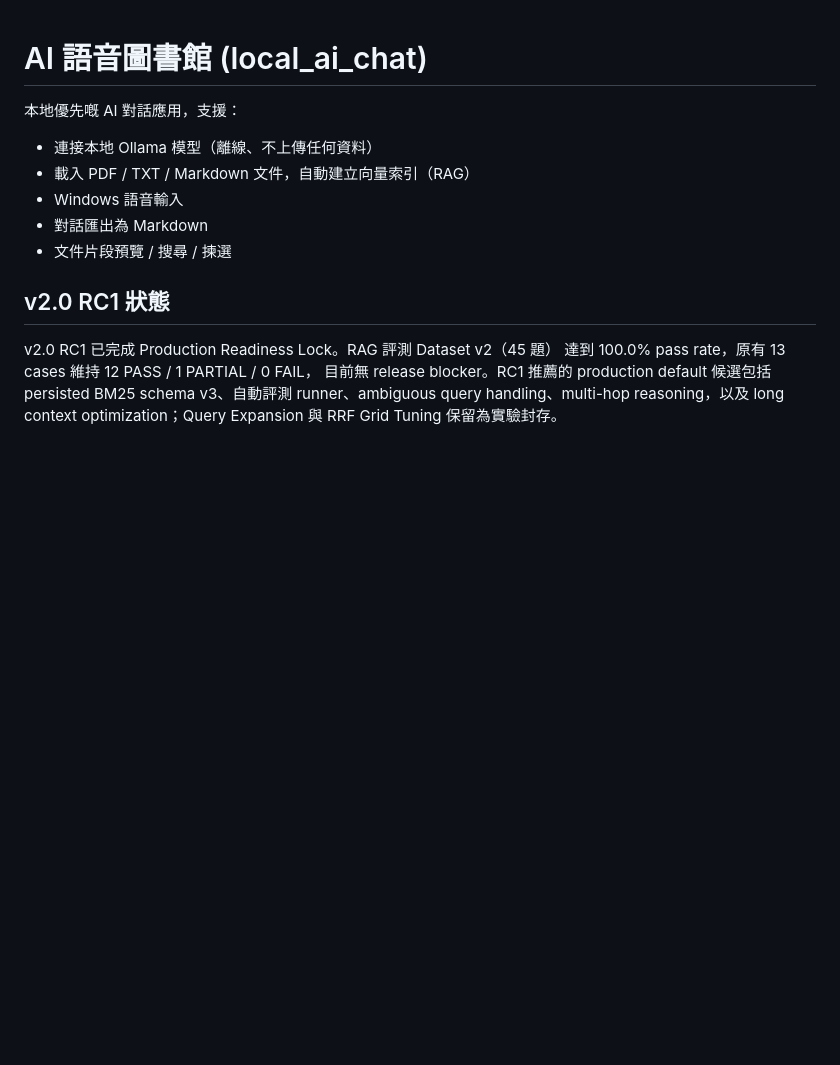
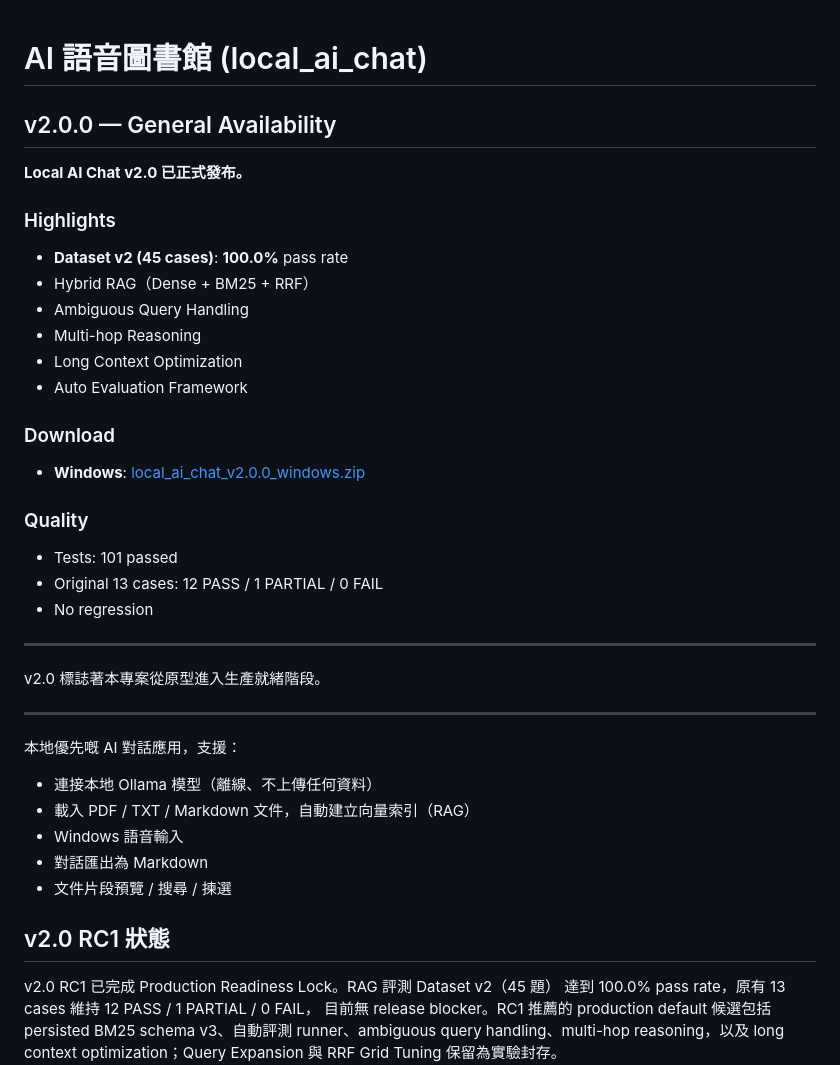
Before and after one commit to chanwaiyeung/local_ai_chat, a Markdown page: README.md, the part around the change. GitHub-like rendering; blank space fills up the shorter version.

Commit message:
Update README for v2.0.0 GA release

```diff
--- a/README.md
+++ b/README.md
@@ -1,4 +1,33 @@
 # AI 語音圖書館 (local_ai_chat)
+
+## v2.0.0 — General Availability
+
+**Local AI Chat v2.0 已正式發布。**
+
+### Highlights
+
+- **Dataset v2 (45 cases)**: **100.0%** pass rate
+- Hybrid RAG（Dense + BM25 + RRF）
+- Ambiguous Query Handling
+- Multi-hop Reasoning
+- Long Context Optimization
+- Auto Evaluation Framework
+
+### Download
+
+- **Windows**: [local_ai_chat_v2.0.0_windows.zip](local_ai_chat_v2.0.0_windows.zip)
+
+### Quality
+
+- Tests: 101 passed
+- Original 13 cases: 12 PASS / 1 PARTIAL / 0 FAIL
+- No regression
+
+---
+
+v2.0 標誌著本專案從原型進入生產就緒階段。
+
+---
 
 本地優先嘅 AI 對話應用，支援：
 - 連接本地 Ollama 模型（離線、不上傳任何資料）
```
